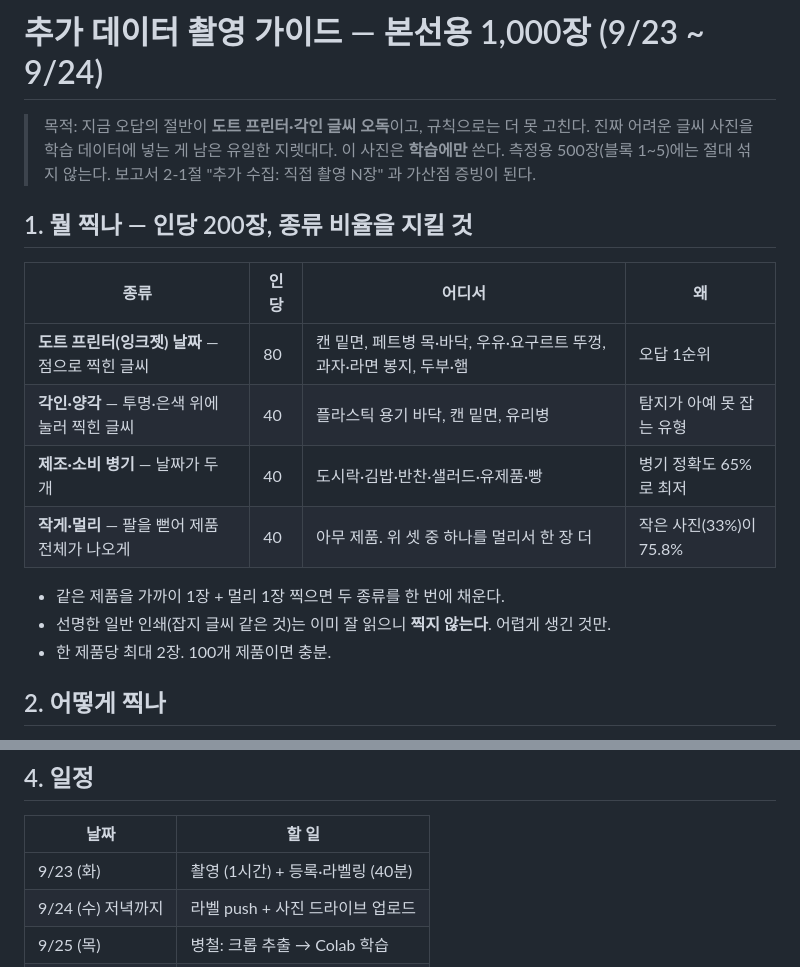
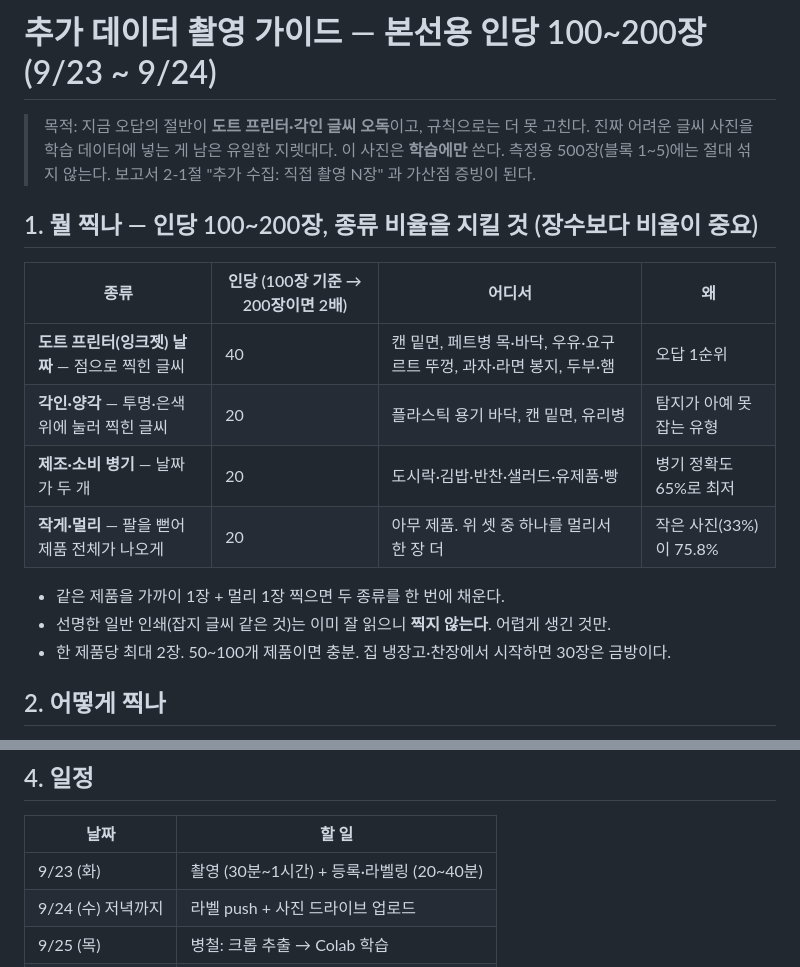
Before and after one commit to LEEbyeongchul/itda3-CODE-subway, a Markdown page: docs/촬영_가이드.md, 2 parts joined by grey strips. Drawn GitHub-style.

Commit message:
docs(촬영 가이드): 인당 100~200장 기준으로 조정, 종류 비율 유지
Co-Authored-By: Claude Fable 5.1 <noreply@anthropic.com>

```diff
--- a/docs/촬영_가이드.md
+++ b/docs/촬영_가이드.md
@@ -1,20 +1,20 @@
-# 추가 데이터 촬영 가이드 — 본선용 1,000장 (9/23 ~ 9/24)
+# 추가 데이터 촬영 가이드 — 본선용 인당 100~200장 (9/23 ~ 9/24)
 
 > 목적: 지금 오답의 절반이 **도트 프린터·각인 글씨 오독**이고, 규칙으로는 더 못 고친다. 진짜 어려운 글씨 사진을 학습 데이터에 넣는 게 남은 유일한 지렛대다.
 > 이 사진은 **학습에만** 쓴다. 측정용 500장(블록 1~5)에는 절대 섞지 않는다. 보고서 2-1절 "추가 수집: 직접 촬영 N장" 과 가산점 증빙이 된다.
 
-## 1. 뭘 찍나 — 인당 200장, 종류 비율을 지킬 것
+## 1. 뭘 찍나 — 인당 100~200장, **종류 비율**을 지킬 것 (장수보다 비율이 중요)
 
-| 종류 | 인당 | 어디서 | 왜 |
+| 종류 | 인당 (100장 기준 → 200장이면 2배) | 어디서 | 왜 |
 | --- | --- | --- | --- |
-| **도트 프린터(잉크젯) 날짜** — 점으로 찍힌 글씨 | 80 | 캔 밑면, 페트병 목·바닥, 우유·요구르트 뚜껑, 과자·라면 봉지, 두부·햄 | 오답 1순위 |
-| **각인·양각** — 투명·은색 위에 눌러 찍힌 글씨 | 40 | 플라스틱 용기 바닥, 캔 밑면, 유리병 | 탐지가 아예 못 잡는 유형 |
-| **제조·소비 병기** — 날짜가 두 개 | 40 | 도시락·김밥·반찬·샐러드·유제품·빵 | 병기 정확도 65%로 최저 |
-| **작게·멀리** — 팔을 뻗어 제품 전체가 나오게 | 40 | 아무 제품. 위 셋 중 하나를 멀리서 한 장 더 | 작은 사진(33%)이 75.8% |
+| **도트 프린터(잉크젯) 날짜** — 점으로 찍힌 글씨 | 40 | 캔 밑면, 페트병 목·바닥, 우유·요구르트 뚜껑, 과자·라면 봉지, 두부·햄 | 오답 1순위 |
+| **각인·양각** — 투명·은색 위에 눌러 찍힌 글씨 | 20 | 플라스틱 용기 바닥, 캔 밑면, 유리병 | 탐지가 아예 못 잡는 유형 |
+| **제조·소비 병기** — 날짜가 두 개 | 20 | 도시락·김밥·반찬·샐러드·유제품·빵 | 병기 정확도 65%로 최저 |
+| **작게·멀리** — 팔을 뻗어 제품 전체가 나오게 | 20 | 아무 제품. 위 셋 중 하나를 멀리서 한 장 더 | 작은 사진(33%)이 75.8% |
 
 - 같은 제품을 가까이 1장 + 멀리 1장 찍으면 두 종류를 한 번에 채운다.
 - 선명한 일반 인쇄(잡지 글씨 같은 것)는 이미 잘 읽으니 **찍지 않는다**. 어렵게 생긴 것만.
-- 한 제품당 최대 2장. 100개 제품이면 충분.
+- 한 제품당 최대 2장. 50~100개 제품이면 충분. 집 냉장고·찬장에서 시작하면 30장은 금방이다.
 
 ## 2. 어떻게 찍나
 
@@ -52,7 +52,7 @@
 
 | 날짜 | 할 일 |
 | --- | --- |
-| 9/23 (화) | 촬영 (1시간) + 등록·라벨링 (40분) |
+| 9/23 (화) | 촬영 (30분~1시간) + 등록·라벨링 (20~40분) |
 | 9/24 (수) 저녁까지 | 라벨 push + 사진 드라이브 업로드 |
 | 9/25 (목) | 병철: 크롭 추출 → Colab 학습 |
 | 9/26 (금) | 2,852장 측정 → 채택 판정 |
```
